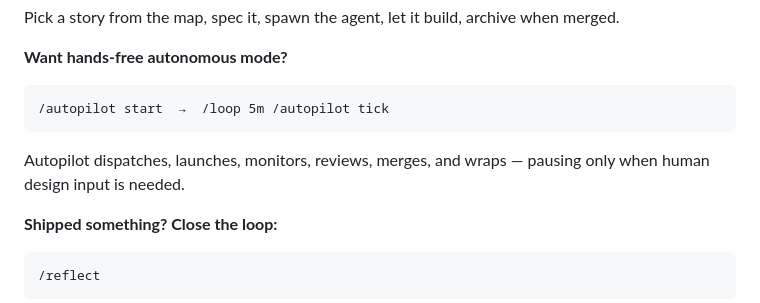
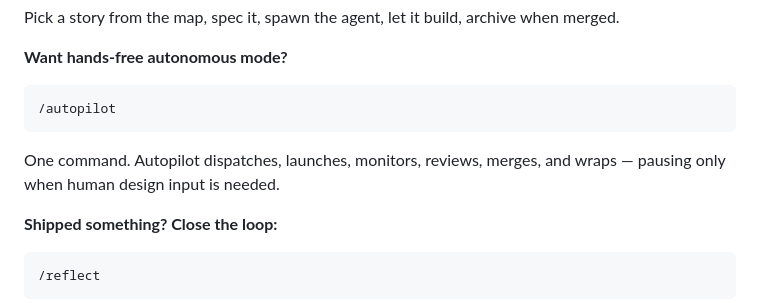
Before and after one commit to memorysaver/agentic-engineering-patterns, a Markdown page: README.md, the part around the change. Rendered like a GitHub page.

````diff
--- a/README.md
+++ b/README.md
@@ -240,10 +240,10 @@ Pick a story from the map, spec it, spawn the agent, let it build, archive when
 **Want hands-free autonomous mode?**
 
 ```
-/autopilot start  →  /loop 5m /autopilot tick
+/autopilot
 ```
 
-Autopilot dispatches, launches, monitors, reviews, merges, and wraps — pausing only when human design input is needed.
+One command. Autopilot dispatches, launches, monitors, reviews, merges, and wraps — pausing only when human design input is needed.
 
 **Shipped something? Close the loop:**
 
````
Also changed, not shown: docs/autonomous-loop.md (+3 -3 lines), 1 other file.
